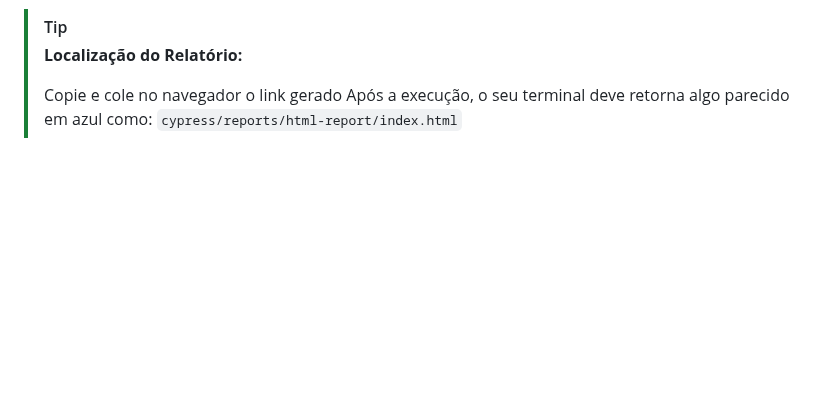
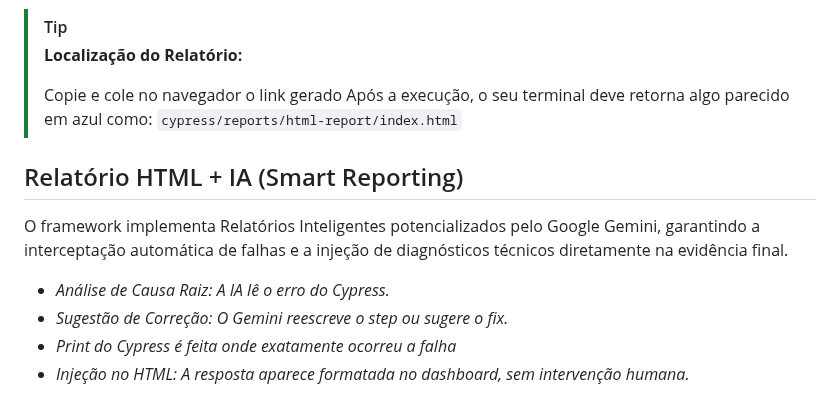
Before and after one commit to K0V4K/Cypress.Coffee-Cart-Accenture, a Markdown page: README.md, the part around the change. GitHub-like rendering; blank space fills up the shorter version.

```diff
--- a/README.md
+++ b/README.md
@@ -168,3 +168,13 @@ npm run report
 > Copie e cole no navegador o link gerado
 >Após a execução, o seu terminal deve retorna algo parecido em azul como:
 > `cypress/reports/html-report/index.html`
+
+
+## Relatório HTML + IA (Smart Reporting)
+
+O framework implementa Relatórios Inteligentes potencializados pelo Google Gemini, garantindo a interceptação automática de falhas e a injeção de diagnósticos técnicos diretamente na evidência final.
+
+* *Análise de Causa Raiz: A IA lê o erro do Cypress.*
+* *Sugestão de Correção: O Gemini reescreve o step ou sugere o fix.*
+* *Print do Cypress é feita onde exatamente ocorreu a falha*
+* *Injeção no HTML: A resposta aparece formatada no dashboard, sem intervenção humana.*
```
